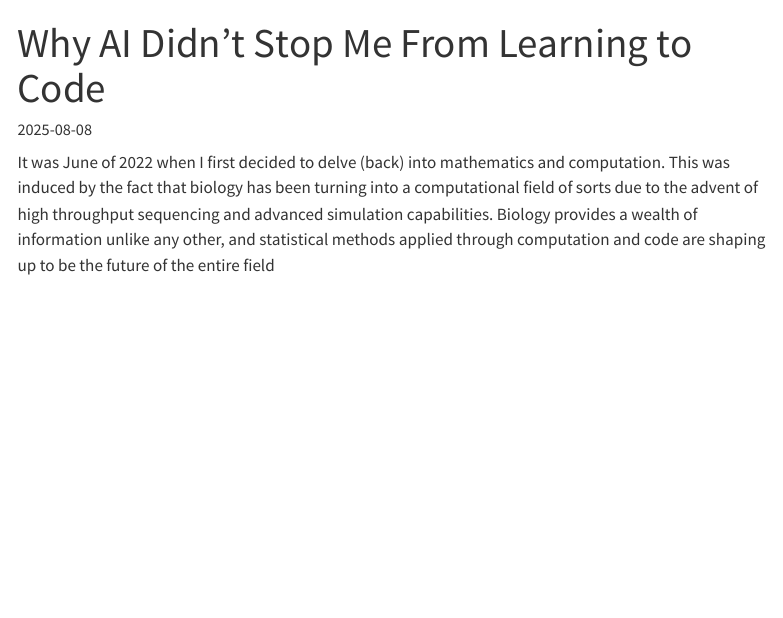
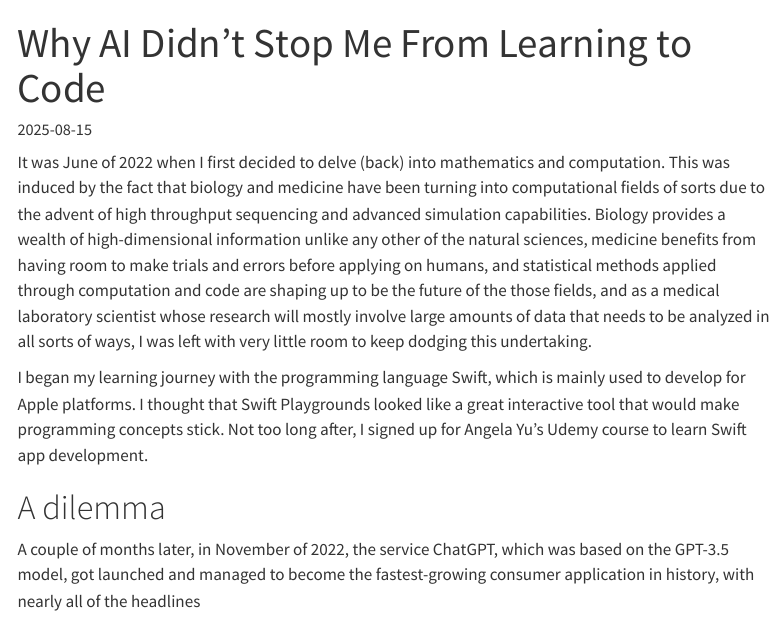
Before and after one commit to ammaraldawood/ammaraldawood.github.io, a Quarto document (blog/posts/2025-07-05.qmd): the page in a window 1100 px wide, from its top. Rendered offline with R 4.5, knitr and Pandoc in place of Quarto, with nearby package versions; menus at the side of the page are left out.

Commit message:
Updated some files

```diff
--- a/blog/posts/2025-07-05.qmd
+++ b/blog/posts/2025-07-05.qmd
@@ -5,16 +5,12 @@ date: 2025-08-08
 categories: [Machine Learning, Artificial Intelligence, Learn to Code, Bioinformatics]
-draft: false
+draft: true
 image: woof.png
 comments:
   giscus:
     repo: ammaraldawood/ammaraldawood.github.io
-# author:
-#   - name: Ammar Aldawood
-#     url: https://ammaraldawood.github.io/
-#     orcid: 0009-0001-5777-482X
 date-modified: last-modified
 citation:
-  url: https://ammaraldawood.com/blog/posts/2025-08-05
+  url: https://ammaraldawood.com/blog/posts/2025-08-15
 
 format:
     html:
@@ -22,6 +18,22 @@ format:
 ---
 
 It was June of 2022 when I first decided to delve (back) into mathematics and computation.
-This was induced by the fact that biology has been turning into a computational field of sorts due to the advent
-of high throughput sequencing and advanced simulation capabilities. Biology provides a wealth of information unlike any other,
-and statistical methods applied through computation and code are shaping up to be the future of the entire field
+This was induced by the fact that biology and medicine have been turning into computational fields of
+sorts due to the advent of high throughput sequencing and advanced simulation capabilities.
+Biology provides a wealth of high-dimensional information unlike any other of the natural sciences,
+medicine benefits from having room to make trials and errors before applying on humans,
+and statistical methods applied through computation and code are shaping up to be the future of the
+those fields, and as a medical laboratory scientist whose research will mostly involve large amounts
+of data that needs to be analyzed in all sorts of ways, I was left with very little room to keep dodging
+this undertaking.
+
+I began my learning journey with the programming language Swift, which is mainly used
+to develop for Apple platforms. I thought that Swift Playgrounds looked like a great interactive tool
+that would make programming concepts stick. Not too long after, I signed up for Angela Yu's Udemy course
+to learn Swift app development.
+
+# A dilemma
+
+A couple of months later, in November of 2022, the service ChatGPT, which was based on the GPT-3.5 model,
+got launched and managed to become the fastest-growing consumer application in history, with nearly all of
+the headlines
```
Also changed, not shown: blog/posts/2025-07-05.qmd (2 more changed lines).
